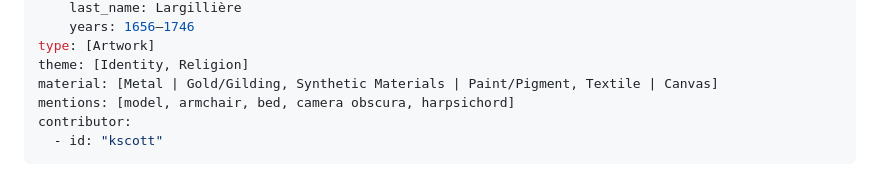
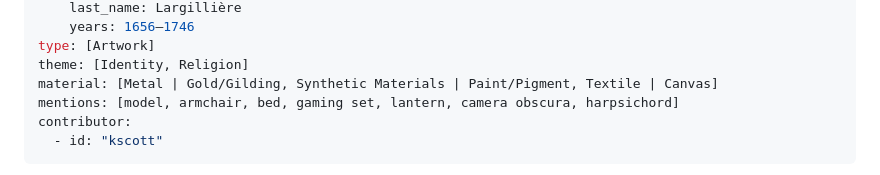
Before and after one commit to thegetty/artists-things, a Markdown page: content/things/picture.md, the part around the change. Rendered like a GitHub page.

Commit message:
Update lists of mentions, from changes made to first pages

```diff
--- a/content/things/picture.md
+++ b/content/things/picture.md
@@ -11,7 +11,7 @@ owner:
 type: [Artwork]
 theme: [Identity, Religion]
 material: [Metal | Gold/Gilding, Synthetic Materials | Paint/Pigment, Textile | Canvas]
-mentions: [model, armchair, bed, camera obscura, harpsichord]
+mentions: [model, armchair, bed, gaming set, lantern, camera obscura, harpsichord]
 contributor:
   - id: "kscott"
 ---
```
Also changed, not shown: content/things/bed.md (+1 -1 lines), content/things/carriage.md (+1 -1 lines).
